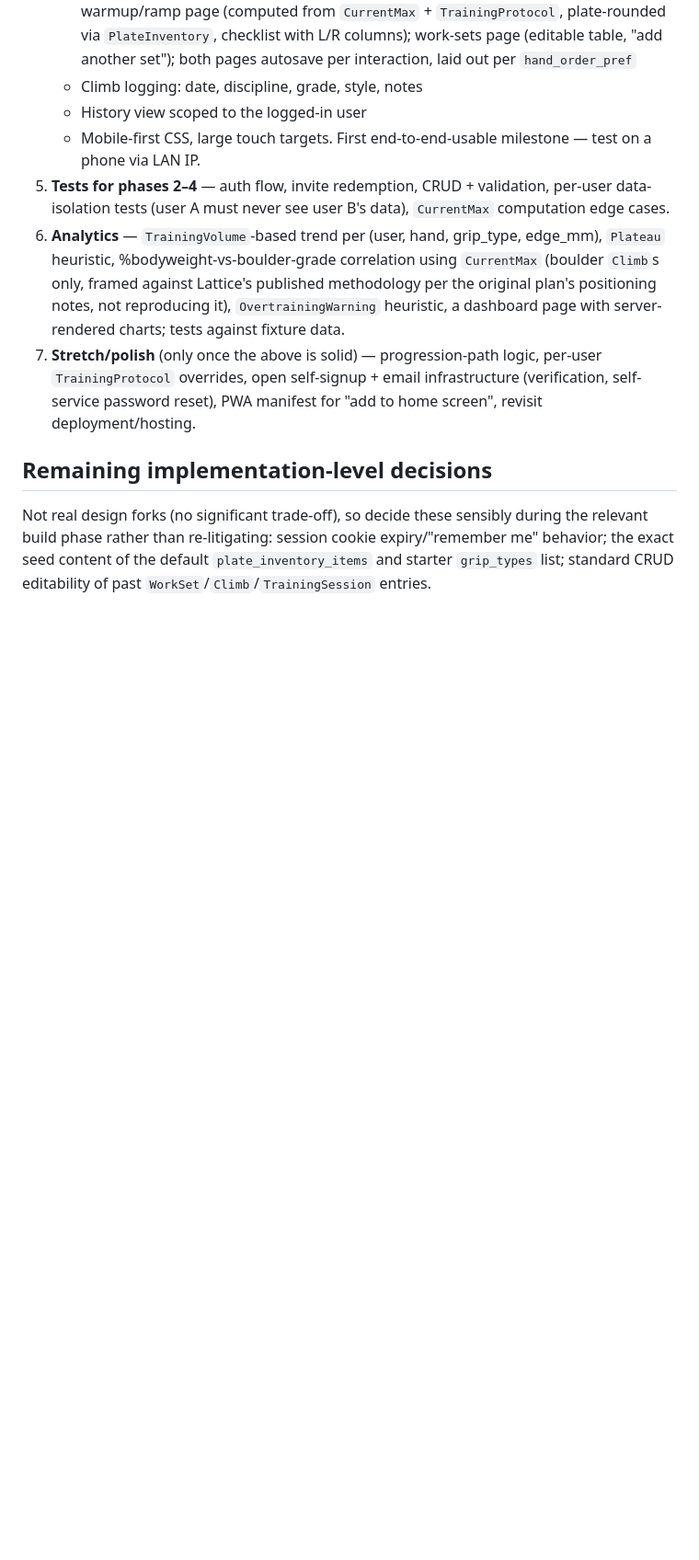
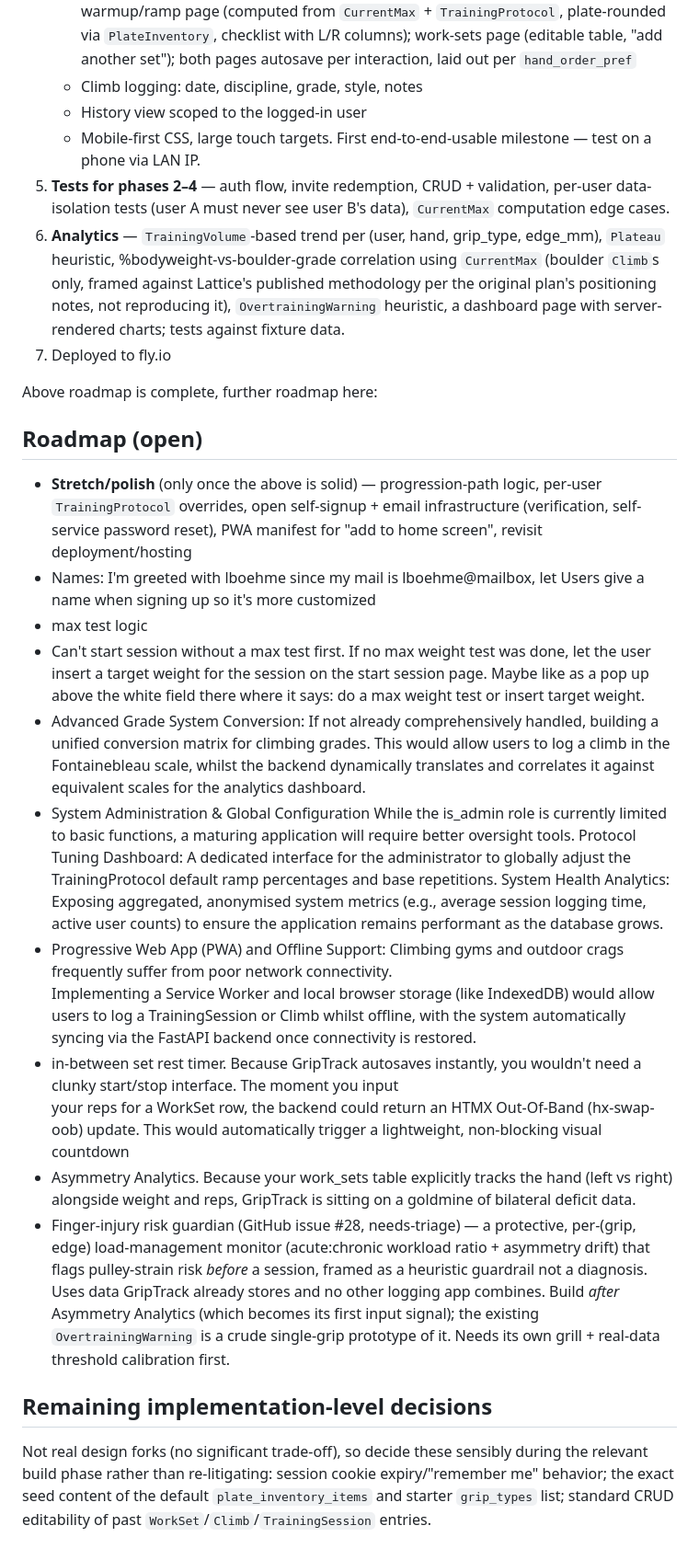
Before and after one commit to lboehme/griptrack, a Markdown page: CLAUDE.md, the part around the change. Shown at 92% size. GitHub-like rendering; blank space fills up the shorter version.

Commit message:
Add open roadmap items + injury-risk guardian pointer
Record the open roadmap (names, max-test logic, target-weight fallback, grade
conversion, admin dashboard, PWA/offline, rest timer, asymmetry analytics) and
a pointer to the finger-injury risk guardian idea (GitHub #28).

Co-Authored-By: Claude Opus 4.8 <noreply@anthropic.com>

```diff
--- a/CLAUDE.md
+++ b/CLAUDE.md
@@ -233,10 +233,41 @@ tested before starting the next.
    published methodology per the original plan's positioning notes, not
    reproducing it), `OvertrainingWarning` heuristic, a dashboard page with
    server-rendered charts; tests against fixture data.
-7. **Stretch/polish** (only once the above is solid) — progression-path
+7. Deployed to fly.io
+
+
+Above roadmap is complete, further roadmap here:
+
+## Roadmap (open)
+- **Stretch/polish** (only once the above is solid) — progression-path
    logic, per-user `TrainingProtocol` overrides, open self-signup + email
    infrastructure (verification, self-service password reset), PWA manifest
-   for "add to home screen", revisit deployment/hosting.
+   for "add to home screen", revisit deployment/hosting
+- Names: I'm greeted with lboehme since my mail is lboehme@mailbox, let Users
+    give a name when signing up so it's more customized
+- max test logic
+- Can't start session without a max test first. If no max weight test was done, let the user insert a target weight for the session on the start session page. Maybe like as a pop up above the white field there where it says: do a max weight test or insert target weight.
+- Advanced Grade System Conversion:
+    If not already comprehensively handled, building a unified conversion matrix for climbing grades. This would allow users to log a climb in the Fontainebleau scale, whilst the backend dynamically translates and correlates it against equivalent scales for the analytics dashboard.
+- System Administration & Global Configuration
+    While the is_admin role is currently limited to basic functions, a maturing application will require better oversight tools.
+    Protocol Tuning Dashboard: A dedicated interface for the administrator to globally adjust the TrainingProtocol default ramp percentages and base repetitions.
+    System Health Analytics: Exposing aggregated, anonymised system metrics (e.g., average session logging time, active user counts) to ensure the application remains performant as the database grows.
+-  Progressive Web App (PWA) and Offline Support: Climbing gyms and outdoor crags frequently suffer from poor network connectivity.
+    Implementing a Service Worker and local browser storage (like IndexedDB) would allow users to log a TrainingSession or Climb whilst offline, with the system automatically syncing via the FastAPI backend once connectivity is restored.
+- in-between set rest timer. Because GripTrack autosaves instantly, you wouldn't need a clunky start/stop interface. The moment you input
+    your reps for a WorkSet row, the backend could return an HTMX Out-Of-Band (hx-swap-oob) update. This would automatically trigger a lightweight, non-blocking visual countdown
+- Asymmetry Analytics.
+    Because your work_sets table explicitly tracks the hand (left vs right) alongside weight and reps, GripTrack is sitting on a goldmine of bilateral deficit data.
+- Finger-injury risk guardian (GitHub issue #28, needs-triage) — a protective,
+    per-(grip, edge) load-management monitor (acute:chronic workload ratio +
+    asymmetry drift) that flags pulley-strain risk *before* a session, framed as
+    a heuristic guardrail not a diagnosis. Uses data GripTrack already stores and
+    no other logging app combines. Build *after* Asymmetry Analytics (which
+    becomes its first input signal); the existing `OvertrainingWarning` is a
+    crude single-grip prototype of it. Needs its own grill + real-data threshold
+    calibration first.
+
 
 ## Remaining implementation-level decisions
 
```
